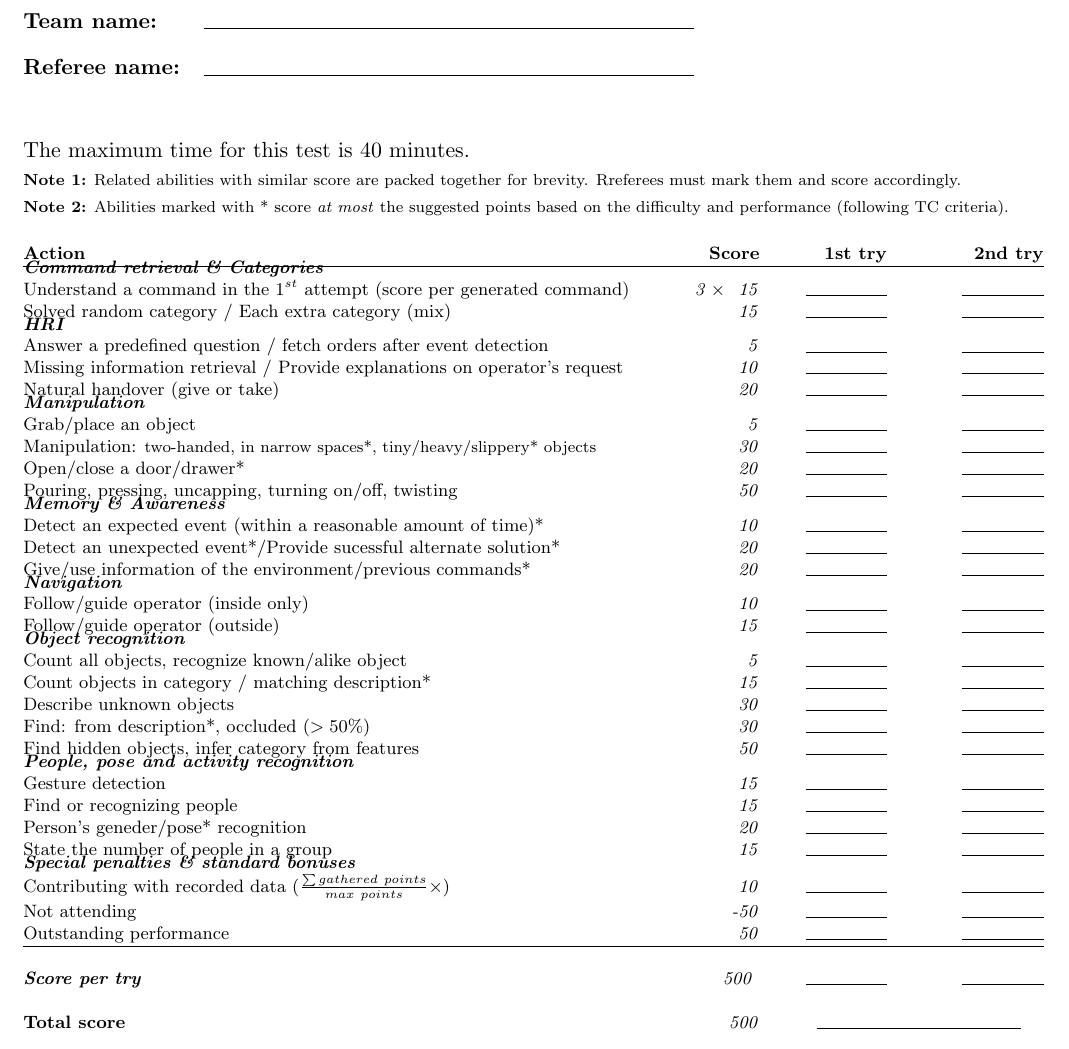
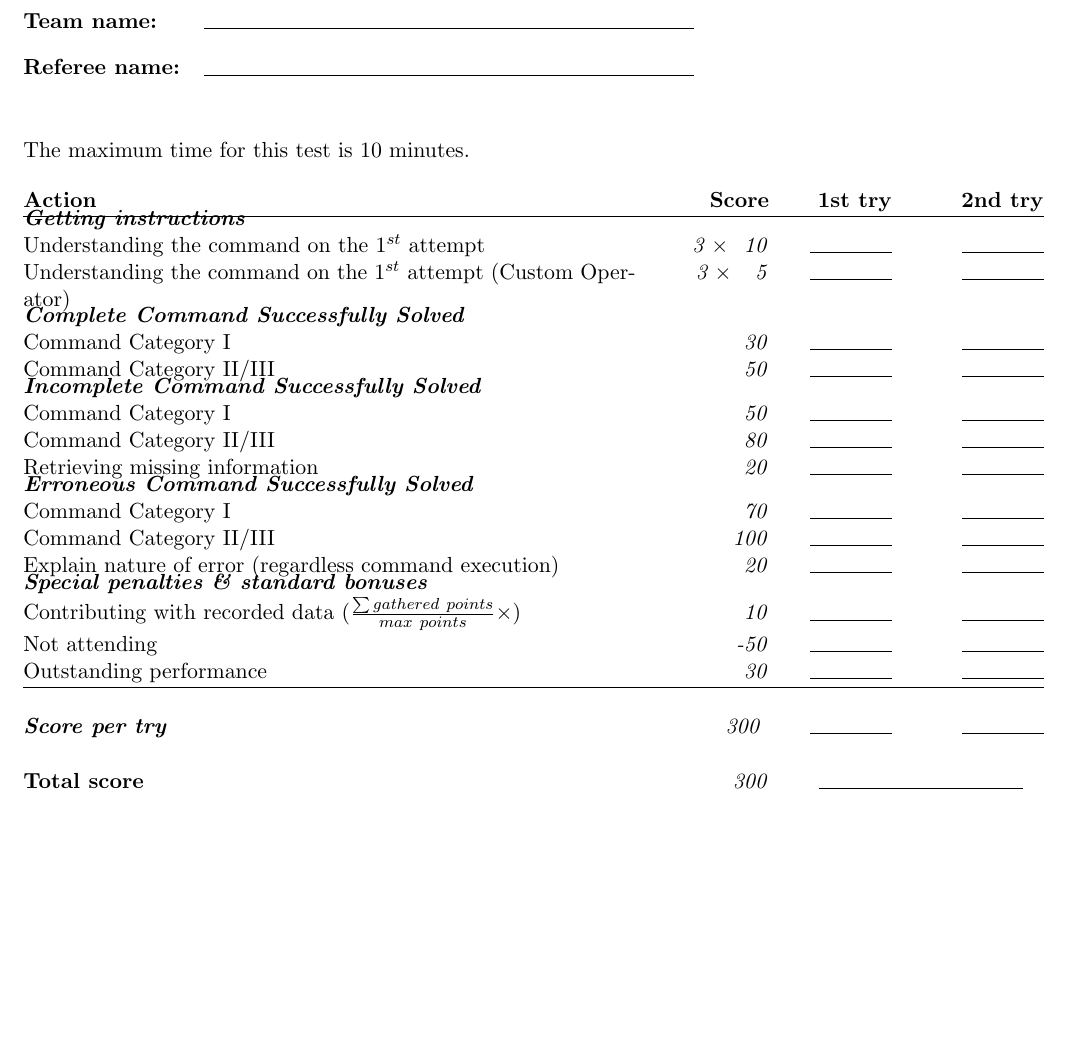
Before and after one commit to RoboCupAtHome/RuleBook, a LaTeX book (score_sheets.tex, which reads scoresheets/EEGPSR.tex): part of page 9 of 15, cut so that both start at the same text, the shorter picture padded with empty space. Compiled offline with pdfLaTeX.

Commit message:
Addressing #260: Simplifying EEGPSR - Reduced number of categories to 3 	- Category I: Three at once (former Cat VIII) 	- Category II: People related tasks (former Cat III and IV) 	- Category III: Object related tasks (former Cat I and II) - Complete, incomplete, and erroneous commands are mandatory but given in random fashion - Evaluation and scoring 	- Score is by executed command 	- Evaluated aspects 	- Command retrieval (3) 	- Successfully executed explicit command 	- Successfully executed command with missing information 		- Merged former Category V with chosen new category 	- Successfully executed command with erroneous information 		- Merged former Categories VI and VII with chosen new category 	- Max score clamped to 300 - Updated test - Updated appendix - Updated score sheet

```diff
--- a/scoresheets/EEGPSR.tex
+++ b/scoresheets/EEGPSR.tex
@@ -1,51 +1,32 @@
-The maximum time for this test is 40 minutes.\\
-{\scriptsize \textbf{Note 1:} Related abilities with similar score are packed together for brevity. Rreferees must mark them and score accordingly.}\\
-{\scriptsize \textbf{Note 2:} Abilities marked with * score \textit{at most} the suggested points based on the difficulty and performance (following TC criteria).}
+The maximum time for this test is 10 minutes.
+%
+% MAURICIO 2017
+% Compact Scoresheet
+%
+\begin{scorelist}
+	\scoreheading{Getting instructions} % Max 30
+	\scoreitem[3]{10}{Understanding the command on the $1^{st}$ attempt}
+	\scoreitem[3]{ 5}{Understanding the command on the $1^{st}$ attempt (Custom Operator)}
 
-{\footnotesize
+	\scoreheading{Complete Command Successfully Solved} % Max 50
+	\scoreitem{ 30}{Command Category I}
+	\scoreitem{ 50}{Command Category II/III}
 
-\begin{scorelist}
-	\scoreheading{Command retrieval \& Categories}
-	\scoreitem[3]{15}{Understand a command in the $1^{st}$ attempt (score per generated command)}
-	\scoreitem{15}{Solved random category / Each extra category (mix)}
+	\scoreheading{Incomplete Command Successfully Solved} % Max 100
+	\scoreitem{ 50}{Command Category I}
+	\scoreitem{ 80}{Command Category II/III}
+	\scoreitem{ 20}{Retrieving missing information}
 
-	\scoreheading{HRI}
-	\scoreitem{ 5}{Answer a predefined question / fetch orders after event detection}
-	\scoreitem{10}{Missing information retrieval / Provide explanations on operator's request}
-	\scoreitem{20}{Natural handover (give or take)}
+	\scoreheading{Erroneous Command Successfully Solved} % Max 120
+	\scoreitem{ 70}{Command Category I}
+	\scoreitem{100}{Command Category II/III}
+	\scoreitem{ 20}{Explain nature of error (regardless command execution)}
 
-	\scoreheading{Manipulation}
-	\scoreitem{ 5}{Grab/place an object}
-	\scoreitem{30}{ Manipulation: {\scriptsize two-handed, in narrow spaces*, tiny/heavy/slippery* objects}}
-	\scoreitem{20}{Open/close a door/drawer*}
-	\scoreitem{50}{Pouring, pressing, uncapping, turning on/off, twisting}
+	% \scoreheading{Leave the arena}
+	% \scoreitem{10}{Leave the arena after successfully accomplishing a command}
 
-	\scoreheading{Memory \& Awareness}
-	\scoreitem{10}{Detect an expected event (within a reasonable amount of time)*}
-	\scoreitem{20}{Detect an unexpected event*/Provide sucessful alternate solution*}
-	\scoreitem{20}{Give/use information of the environment/previous commands*}
-
-	\scoreheading{Navigation}
-	\scoreitem{10}{Follow/guide operator (inside only)}
-	\scoreitem{15}{Follow/guide operator (outside)}
-
-	\scoreheading{Object recognition}
-	\scoreitem{ 5}{Count all objects, recognize known/alike object}
-	\scoreitem{15}{Count objects in category / matching description*}
-	\scoreitem{30}{Describe unknown objects}
-	\scoreitem{30}{Find: from description*, occluded ($>50\%$)}
-	\scoreitem{50}{Find hidden objects, infer category from features}
-
-	\scoreheading{People, pose and activity recognition}
-	\scoreitem{15}{Gesture detection}
-	\scoreitem{15}{Find or recognizing people}
-	\scoreitem{20}{Person's geneder/pose* recognition}
-	\scoreitem{15}{State the number of people in a group}
-
-	\setTotalScore{500}
+	\setTotalScore{300}
 \end{scorelist}
-}
-
 
 % Local Variables:
 % TeX-master: "Rulebook"
```
Also changed, not shown: 2 other files.
